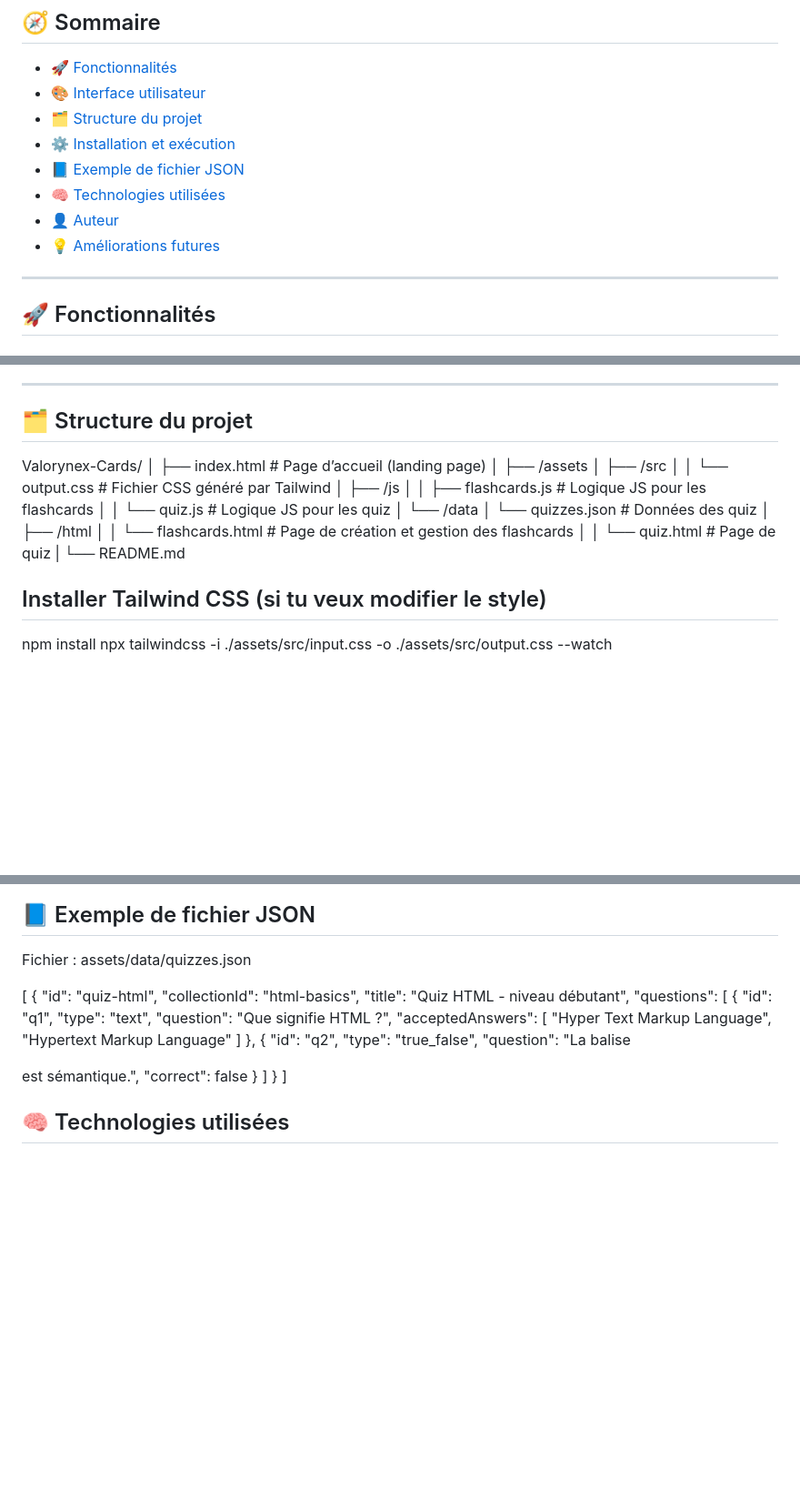
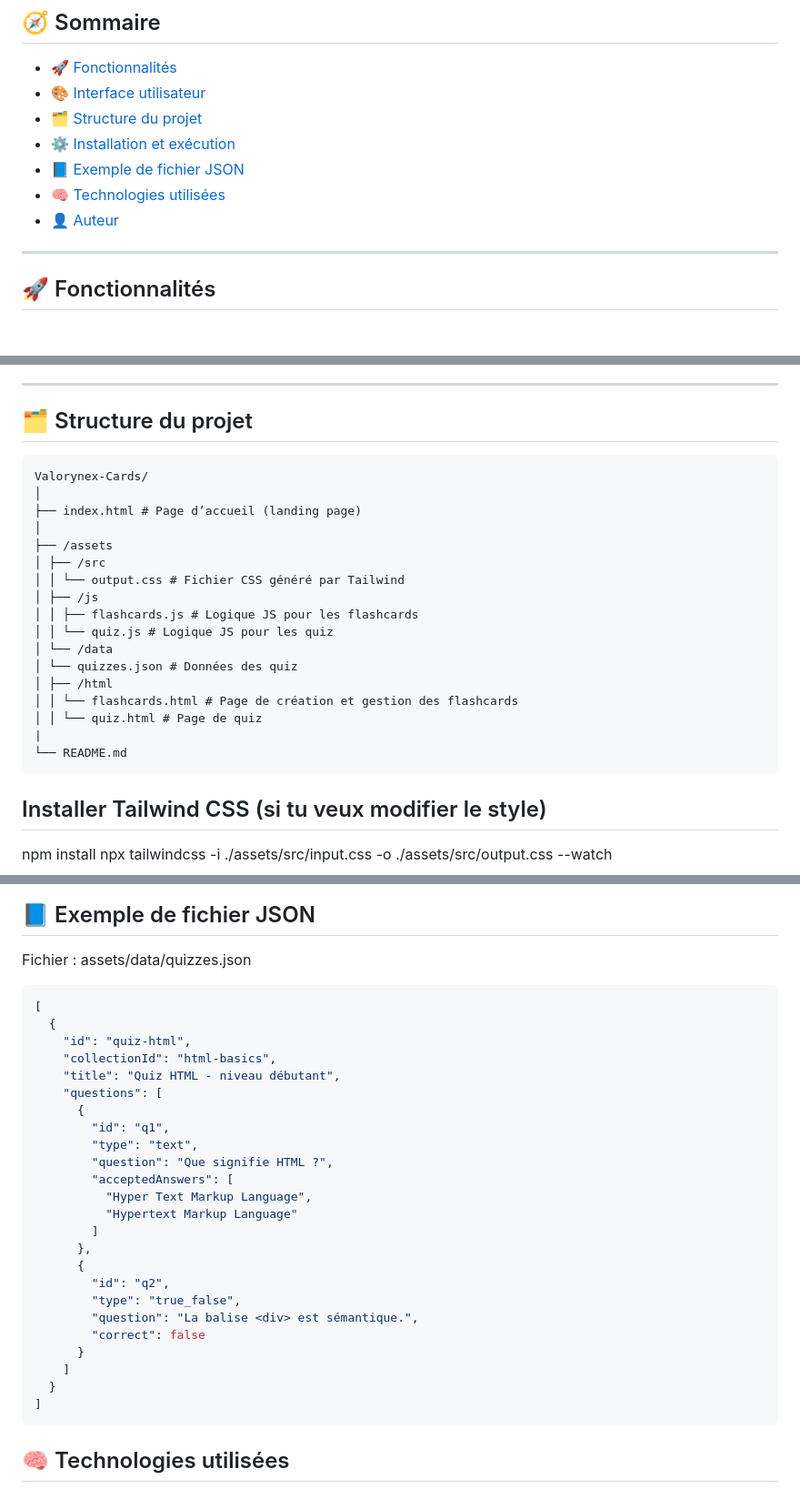
Before and after one commit to MOEUAED/Valorynex-Cards, a Markdown page: README.md, 3 parts joined by grey strips. Shown at 91% size. GitHub-like rendering; blank space fills up the shorter version.

````diff
--- a/README.md
+++ b/README.md
@@ -13,7 +13,6 @@ Elle permet de **créer, réviser et tester ses connaissances** de manière simp
 - [📘 Exemple de fichier JSON](#-exemple-de-fichier-json)
 - [🧠 Technologies utilisées](#-technologies-utilisées)
 - [👤 Auteur](#-auteur)
-- [💡 Améliorations futures](#-améliorations-futures)
 
 ---
 
@@ -53,6 +52,7 @@ Elle permet de **créer, réviser et tester ses connaissances** de manière simp
 ---
 
 ## 🗂️ Structure du projet
+```text
 Valorynex-Cards/
 │
 ├── index.html # Page d’accueil (landing page)
@@ -70,7 +70,7 @@ Valorynex-Cards/
 │ │ └── quiz.html # Page de quiz
 |
 └── README.md
-
+```
 ## Installer Tailwind CSS (si tu veux modifier le style)
 
 npm install
@@ -86,6 +86,7 @@ Ou déploie le projet sur GitHub Pages, Netlify ou Vercel.
 
 Fichier : assets/data/quizzes.json
 
+```json
 [
   {
     "id": "quiz-html",
@@ -110,6 +111,7 @@ Fichier : assets/data/quizzes.json
     ]
   }
 ]
+```
 
 ## 🧠 Technologies utilisées
 
````
